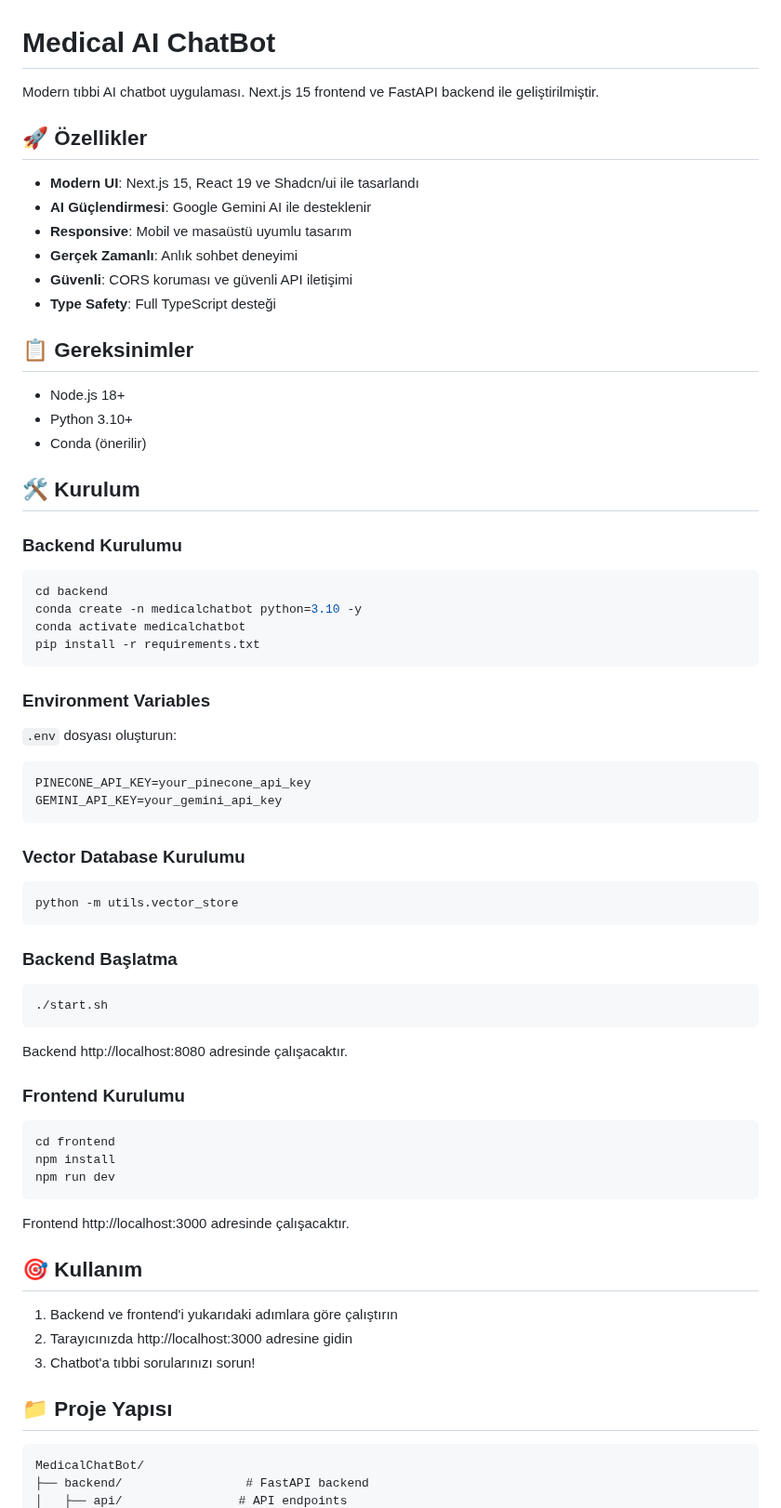
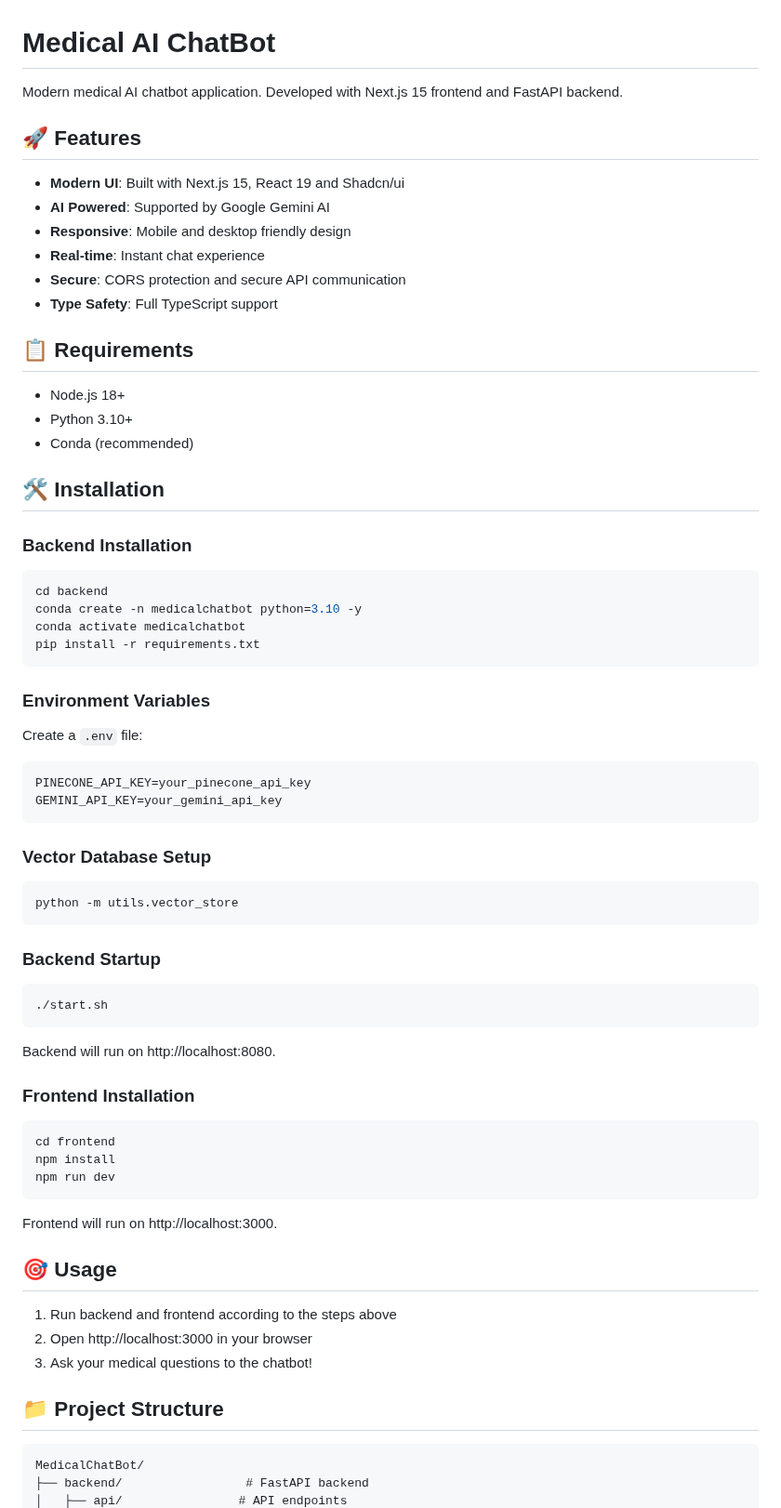
Before and after one commit to cangirhabil/MedicalChatBot, a Markdown page: README.md, the part around one of its changes. Shown at 93% size. GitHub-like rendering.

Commit message:
docs: Translate README content from Turkish to English; enhance clarity and consistency in feature descriptions and installation instructions

````diff
--- a/README.md
+++ b/README.md
@@ -1,25 +1,25 @@
 # Medical AI ChatBot
 
-Modern tıbbi AI chatbot uygulaması. Next.js 15 frontend ve FastAPI backend ile geliştirilmiştir.
+Modern medical AI chatbot application. Developed with Next.js 15 frontend and FastAPI backend.
 
-## 🚀 Özellikler
+## 🚀 Features
 
-- **Modern UI**: Next.js 15, React 19 ve Shadcn/ui ile tasarlandı
-- **AI Güçlendirmesi**: Google Gemini AI ile desteklenir
-- **Responsive**: Mobil ve masaüstü uyumlu tasarım
-- **Gerçek Zamanlı**: Anlık sohbet deneyimi
-- **Güvenli**: CORS koruması ve güvenli API iletişimi
-- **Type Safety**: Full TypeScript desteği
+- **Modern UI**: Built with Next.js 15, React 19 and Shadcn/ui
+- **AI Powered**: Supported by Google Gemini AI
+- **Responsive**: Mobile and desktop friendly design
+- **Real-time**: Instant chat experience
+- **Secure**: CORS protection and secure API communication
+- **Type Safety**: Full TypeScript support
 
-## 📋 Gereksinimler
+## 📋 Requirements
 
 - Node.js 18+
 - Python 3.10+
-- Conda (önerilir)
+- Conda (recommended)
 
-## 🛠️ Kurulum
+## 🛠️ Installation
 
-### Backend Kurulumu
+### Backend Installation
 
 ```bash
 cd backend
@@ -30,28 +30,28 @@ pip install -r requirements.txt
 
 ### Environment Variables
 
-`.env` dosyası oluşturun:
+Create a `.env` file:
 
 ```env
 PINECONE_API_KEY=your_pinecone_api_key
 GEMINI_API_KEY=your_gemini_api_key
 ```
 
-### Vector Database Kurulumu
+### Vector Database Setup
 
 ```bash
 python -m utils.vector_store
 ```
 
-### Backend Başlatma
+### Backend Startup
 
 ```bash
 ./start.sh
 ```
 
-Backend http://localhost:8080 adresinde çalışacaktır.
+Backend will run on http://localhost:8080.
 
-### Frontend Kurulumu
+### Frontend Installation
 
 ```bash
 cd frontend
@@ -59,15 +59,15 @@ npm install
 npm run dev
 ```
 
-Frontend http://localhost:3000 adresinde çalışacaktır.
+Frontend will run on http://localhost:3000.
 
-## 🎯 Kullanım
+## 🎯 Usage
 
-1. Backend ve frontend'i yukarıdaki adımlara göre çalıştırın
-2. Tarayıcınızda http://localhost:3000 adresine gidin
-3. Chatbot'a tıbbi sorularınızı sorun!
+1. Run backend and frontend according to the steps above
+2. Open http://localhost:3000 in your browser
+3. Ask your medical questions to the chatbot!
 
-## 📁 Proje Yapısı
+## 📁 Project Structure
 
 ```
 MedicalChatBot/
````
Also changed, not shown: other parts of README.md (+20 -20 lines).
